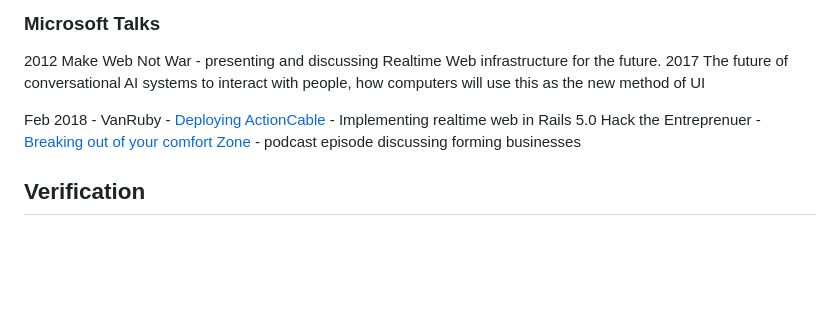
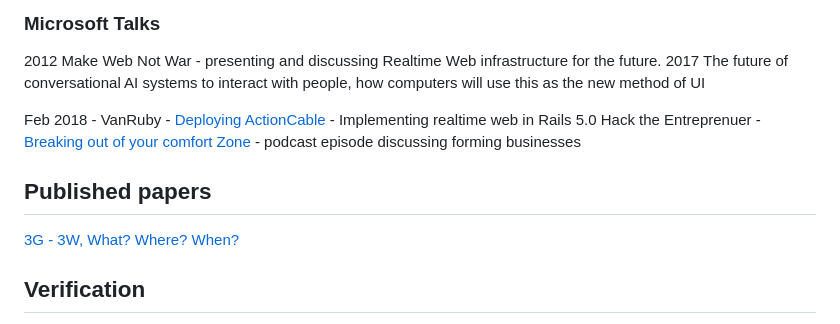
Before and after one commit to kalv/kalv, a Markdown page: cv/index.md, the part around the change. GitHub-like rendering; blank space fills up the shorter version.

Commit message:
Adding more of my own work

```diff
--- a/cv/index.md
+++ b/cv/index.md
@@ -180,6 +180,9 @@ Designing new software [Nort](/nort) for better capturing of natural landscapes
 Feb 2018 - VanRuby - [Deploying ActionCable](https://www.youtube.com/watch?v=v2uaY9qTSsI) - Implementing realtime web in Rails 5.0
 Hack the Entreprenuer - [Breaking out of your comfort Zone](https://hacktheentrepreneur.com/podcast/kalvir-sandhu/) - podcast episode discussing forming businesses
 
+## Published papers
+[3G - 3W, What? Where? When?](https://www.researchgate.net/publication/2552307_3G_-_3W_What_Where_When)
+
 ## Verification
 To verify my identity and the work I have performed in my life when you meet me, ask to see my 2 torches. Olight i3E EIS J10221326 & I3T 2 EOS P2070312.
 
```
